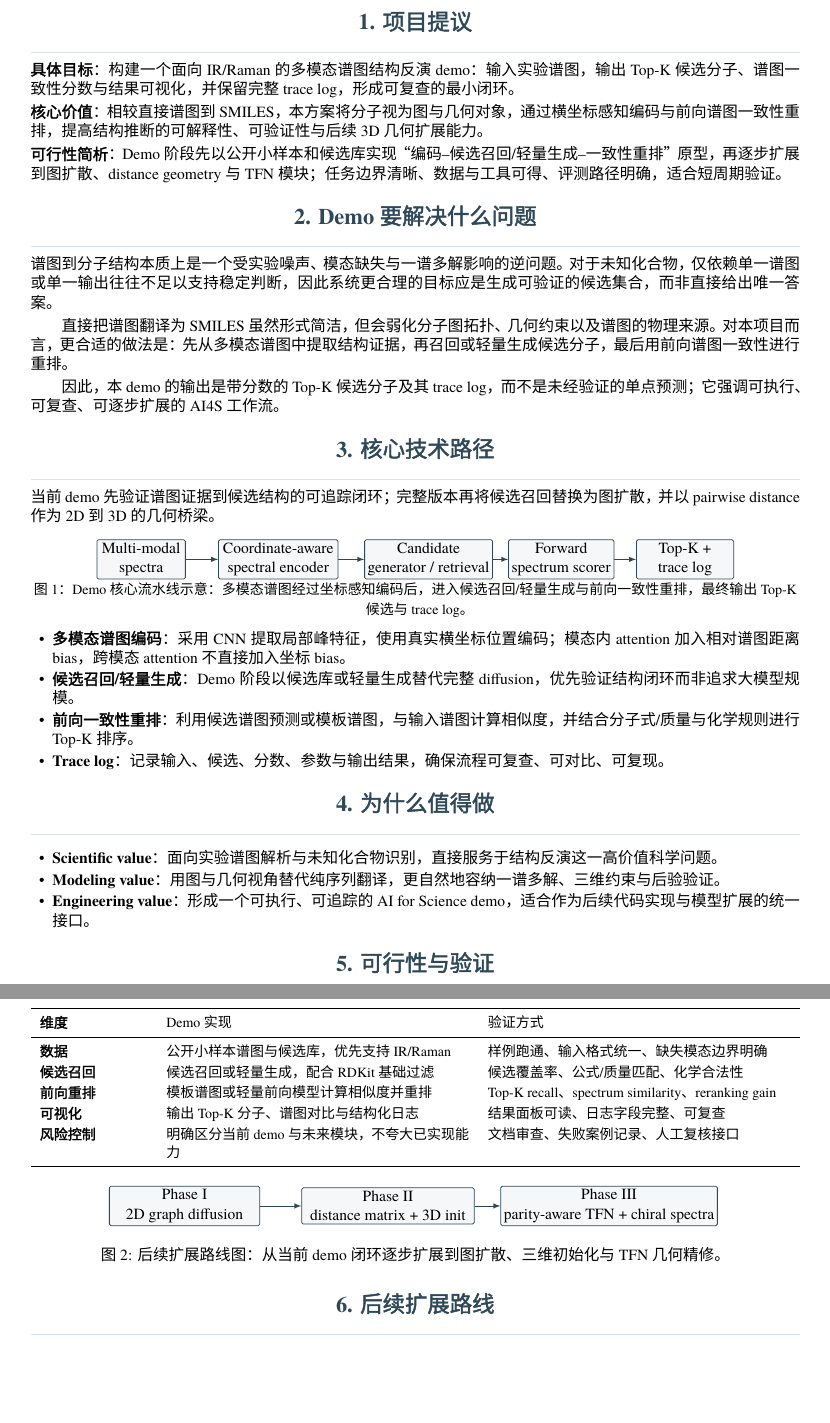
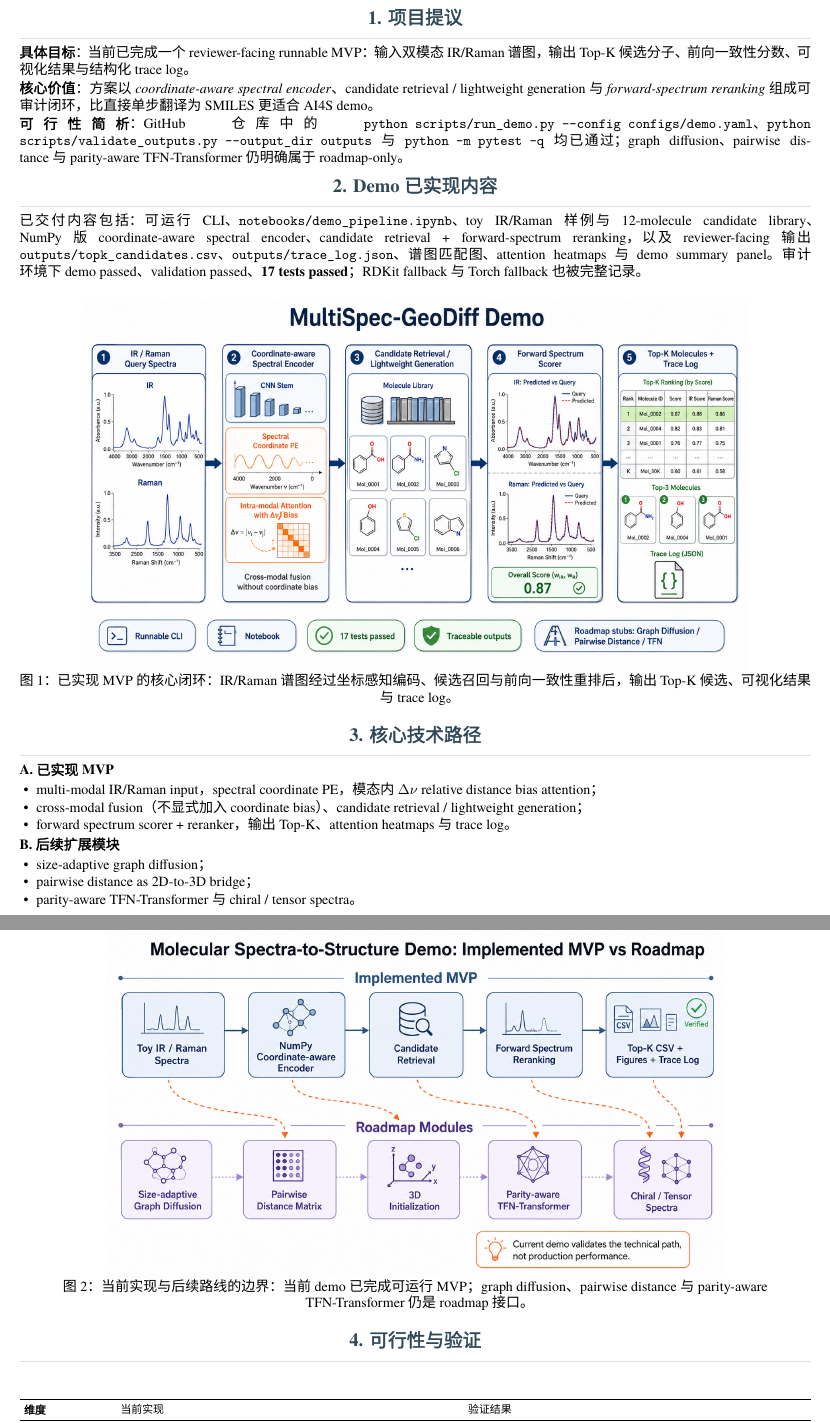
Before and after one commit to techandscixie2005/MultiSpec-GeoDiff-Demo, a LaTeX document (latex/submission.tex): two parts of pages 1 and 2 of 2, joined at a grey line, cut so that both start at the same text, the shorter picture padded with empty space. Compiled offline with XeLaTeX; a missing font is replaced by an installed copy or a similar font.

Commit message:
Update submission document for completed demo
Revise the submission brief from a proposal-style document into a reviewer-facing completed-demo summary. The updated LaTeX now centers the audited runnable MVP, separates implemented scope from roadmap-only modules, swaps placeholder figures for the provided pipeline/roadmap assets, and keeps the PDF within two pages after recompilation.

Constraint: Keep the main submission concise and reviewer-facing while staying within 2 pages
Constraint: Do not overclaim graph diffusion, pairwise distance, or TFN modules as trained capabilities
Rejected: Include optional traceability/future-extension figures in the main PDF | would add clutter without improving the core reviewer narrative
Confidence: high
Scope-risk: narrow
Reversibility: clean
Directive: Preserve the implemented-vs-roadmap boundary in future document edits unless the underlying modules are truly delivered and audited
Tested: Recompiled latex/submission.pdf with latexmk; verified 2-page output with pdfinfo; checked submission.log for missing references/citations/overfull errors
Not-tested: Visual review of the PDF on non-default system fonts

```diff
--- a/latex/submission.tex
+++ b/latex/submission.tex
@@ -1,9 +1,8 @@
 \documentclass[10pt,a4paper,fontset=none]{ctexart}
-\usepackage[margin=1.8cm]{geometry}
+\usepackage[margin=1.55cm]{geometry}
 \usepackage{amsmath,amssymb}
 \usepackage{booktabs,array,tabularx}
 \usepackage{graphicx}
-\usepackage{tikz}
 \usepackage{hyperref}
 \usepackage[table]{xcolor}
 \usepackage{enumitem}
@@ -11,7 +10,6 @@
 
 \definecolor{accentblue}{HTML}{2F4858}
 \definecolor{linegray}{HTML}{D9E1E8}
-\definecolor{grayfill}{HTML}{F5F7F9}
 
 \hypersetup{
   colorlinks=true,
@@ -19,7 +17,7 @@
   citecolor=accentblue,
   urlcolor=accentblue,
   hypertexnames=false,
-  pdftitle={MultiSpec-GeoDiff Submission Version},
+  pdftitle={MultiSpec-GeoDiff Demo Submission},
   pdfauthor={OpenAI Codex}
 }
 
@@ -62,3 +49,0 @@
-\vspace{0.45em}
-\hrule height 0.7pt
-\vspace{0.3em}
@@ -65,53 +54,58 @@
+\vspace{0.25em}
+\hrule height 0.65pt
+\vspace{0.16em}
+\small
 
 \sectitle{1. 项目提议}
-\labelp{具体目标}构建一个面向 IR/Raman 的多模态谱图结构反演 demo：输入实验谱图，输出 Top-K 候选分子、谱图一致性分数与结果可视化，并保留完整 trace log，形成可复查的最小闭环。\par
-\labelp{核心价值}相较直接谱图到 SMILES，本方案将分子视为图与几何对象，通过横坐标感知编码与前向谱图一致性重排，提高结构推断的可解释性、可验证性与后续 3D 几何扩展能力。\par
-\labelp{可行性简析}Demo 阶段先以公开小样本和候选库实现“编码--候选召回/轻量生成--一致性重排”原型，再逐步扩展到图扩散、distance geometry 与 TFN 模块；任务边界清晰、数据与工具可得、评测路径明确，适合短周期验证。\par
+\labelp{具体目标}当前已完成一个 reviewer-facing runnable MVP：输入双模态 IR/Raman 谱图，输出 Top-K 候选分子、前向一致性分数、可视化结果与结构化 trace log。\par
+\labelp{核心价值}方案以 \textit{coordinate-aware spectral encoder}、candidate retrieval / lightweight generation 与 \textit{forward-spectrum reranking} 组成可审计闭环，比直接单步翻译为 SMILES 更适合 AI4S demo。\par
+\labelp{可行性简析}GitHub 仓库中的 \cmd{python scripts/run_demo.py --config configs/demo.yaml}、\cmd{python scripts/validate_outputs.py --output_dir outputs} 与 \cmd{python -m pytest -q} 均已通过；graph diffusion、pairwise distance 与 parity-aware TFN-Transformer 仍明确属于 roadmap-only。\par
 
-\sectitle{2. Demo 要解决什么问题}
-谱图到分子结构本质上是一个受实验噪声、模态缺失与一谱多解影响的逆问题。对于未知化合物，仅依赖单一谱图或单一输出往往不足以支持稳定判断，因此系统更合理的目标应是生成可验证的候选集合，而非直接给出唯一答案。
+\sectitle{2. Demo 已实现内容}
+已交付内容包括：可运行 CLI、\cmd{notebooks/demo_pipeline.ipynb}、toy IR/Raman 样例与 12-molecule candidate library、NumPy 版 coordinate-aware spectral encoder、candidate retrieval + forward-spectrum reranking，以及 reviewer-facing 输出 \cmd{outputs/topk_candidates.csv}、\cmd{outputs/trace_log.json}、谱图匹配图、attention heatmaps 与 demo summary panel。审计环境下 demo passed、validation passed、\textbf{17 tests passed}；RDKit fallback 与 Torch fallback 也被完整记录。\par
 
-直接把谱图翻译为 SMILES 虽然形式简洁，但会弱化分子图拓扑、几何约束以及谱图的物理来源。对本项目而言，更合适的做法是：先从多模态谱图中提取结构证据，再召回或轻量生成候选分子，最后用前向谱图一致性进行重排。
-
-因此，本 demo 的输出是带分数的 Top-K 候选分子及其 trace log，而不是未经验证的单点预测；它强调可执行、可复查、可逐步扩展的 AI4S 工作流。
+\begin{center}
+\refstepcounter{figure}
+\includegraphics[width=0.84\linewidth]{figures/fig1_final_demo_pipeline.png}\\[-0.28em]
+{\small 图 \thefigure：已实现 MVP 的核心闭环：IR/Raman 谱图经过坐标感知编码、候选召回与前向一致性重排后，输出 Top-K 候选、可视化结果与 trace log。}
+\end{center}
 
 \sectitle{3. 核心技术路径}
-当前 demo 先验证谱图证据到候选结构的可追踪闭环；完整版本再将候选召回替换为图扩散，并以 pairwise distance 作为 2D 到 3D 的几何桥梁。
+\textbf{A. 已实现 MVP}
+\begin{itemize}
+  \item multi-modal IR/Raman input，spectral coordinate PE，模态内 $\Delta\nu$ relative distance bias attention；
+  \item cross-modal fusion（不显式加入 coordinate bias）、candidate retrieval / lightweight generation；
+  \item forward spectrum scorer + reranker，输出 Top-K、attention heatmaps 与 trace log。
+\end{itemize}
+\textbf{B. 后续扩展模块}
+\begin{itemize}
+  \item size-adaptive graph diffusion；
+  \item pairwise distance as 2D-to-3D bridge；
+  \item parity-aware TFN-Transformer 与 chiral / tensor spectra。
+\end{itemize}
 
 \begin{center}
-  \refstepcounter{figure}
-  \input{figures/submission_pipeline_placeholder.tex}\\[-0.25em]
-  {\small 图 \thefigure：Demo 核心流水线示意：多模态谱图经过坐标感知编码后，进入候选召回/轻量生成与前向一致性重排，最终输出 Top-K 候选与 trace log。}
+\refstepcounter{figure}
+\includegraphics[width=0.78\linewidth]{figures/fig2_implemented_vs_roadmap.png}\\[-0.28em]
+{\small 图 \thefigure：当前实现与后续路线的边界：当前 demo 已完成可运行 MVP；graph diffusion、pairwise distance 与 parity-aware TFN-Transformer 仍是 roadmap 接口。}
 \end{center}
 
-\begin{itemize}
-  \item \textbf{多模态谱图编码}：采用 CNN 提取局部峰特征，使用真实横坐标位置编码；模态内 attention 加入相对谱图距离 bias，跨模态 attention 不直接加入坐标 bias。
-  \item \textbf{候选召回/轻量生成}：Demo 阶段以候选库或轻量生成替代完整 diffusion，优先验证结构闭环而非追求大模型规模。
-  \item \textbf{前向一致性重排}：利用候选谱图预测或模板谱图，与输入谱图计算相似度，并结合分子式/质量与化学规则进行 Top-K 排序。
-  \item \textbf{Trace log}：记录输入、候选、分数、参数与输出结果，确保流程可复查、可对比、可复现。
-\end{itemize}
-
-\sectitle{4. 为什么值得做}
-\begin{itemize}
-  \item \textbf{Scientific value}：面向实验谱图解析与未知化合物识别，直接服务于结构反演这一高价值科学问题。
-  \item \textbf{Modeling value}：用图与几何视角替代纯序列翻译，更自然地容纳一谱多解、三维约束与后验验证。
-  \item \textbf{Engineering value}：形成一个可执行、可追踪的 AI for Science demo，适合作为后续代码实现与模型扩展的统一接口。
-\end{itemize}
-
-\sectitle{5. 可行性与验证}
-\begin{table}[t]
+\sectitle{4. 可行性与验证}
+\begin{table}[h]
 \centering
-\small
-\renewcommand{\arraystretch}{1.18}
-\begin{tabularx}{\linewidth}{>{\bfseries}p{0.14\linewidth}X X}
+\scriptsize
+\setlength{\tabcolsep}{3pt}
+\renewcommand{\arraystretch}{1.08}
+\begin{tabularx}{\linewidth}{>{\bfseries}p{0.11\linewidth}X X}
 \toprule
-维度 & Demo 实现 & 验证方式 \\
+维度 & 当前实现 & 验证结果 \\
 \midrule
-数据 & 公开小样本谱图与候选库，优先支持 IR/Raman & 样例跑通、输入格式统一、缺失模态边界明确 \\
-候选召回 & 候选召回或轻量生成，配合 RDKit 基础过滤 & 候选覆盖率、公式/质量匹配、化学合法性 \\
-前向重排 & 模板谱图或轻量前向模型计算相似度并重排 & Top-K recall、spectrum similarity、reranking gain \\
-可视化 & 输出 Top-K 分子、谱图对比与结构化日志 & 结果面板可读、日志字段完整、可复查 \\
-风险控制 & 明确区分当前 demo 与未来模块，不夸大已实现能力 & 文档审查、失败案例记录、人工复核接口 \\
+数据 & toy IR/Raman samples + 12-molecule candidate library & sample pipeline runs end-to-end \\
+编码 & NumPy coordinate-aware spectral encoder, $\Delta\nu$ attention bias & attention heatmaps generated \\
+候选与重排 & candidate retrieval + forward-spectrum scoring & \cmd{topk_candidates.csv} generated \\
+可追踪性 & \cmd{trace_log.json} 记录 inputs、config、scoring、outputs、fallback & validation passed \\
+工程质量 & CLI、notebook、pytest、validation script & demo passed, validation passed, 17 tests passed \\
+风险边界 & roadmap stubs for graph diffusion / distance / TFN & limitations documented; no overclaiming \\
 \bottomrule
 \end{tabularx}
 \end{table}
@@ -120,5 +115 @@
 
-\sectitle{6. 后续扩展路线}
-当前 submission 版本仅把完整路线图压缩为清晰 roadmap，不将其表述为既有成果：
-\begin{itemize}
-  \item \textbf{Phase I}：2D graph diffusion，用可增删节点的生成器替换当前候选检索/轻量生成模块；
@@ -129,4 +115,0 @@
-\begin{figure}[t]
-  \centering
-  \input{figures/submission_roadmap_placeholder.tex}
-  \caption{后续扩展路线图：从当前 demo 闭环逐步扩展到图扩散、三维初始化与 TFN 几何精修。}
```
Also changed, not shown: latex/figures/fig1_final_demo_pipeline.png (added), latex/figures/fig2_implemented_vs_roadmap.png (added), latex/figures/fig3_traceable_workflow.png (added), latex/figures/fig4_future_geometric_extension.png (added), latex/submission.pdf, latex/submission.tex (46 more changed lines).
